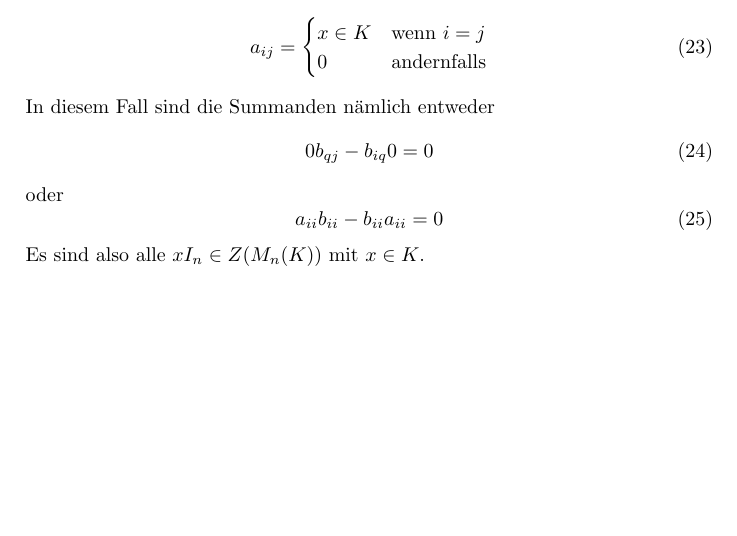
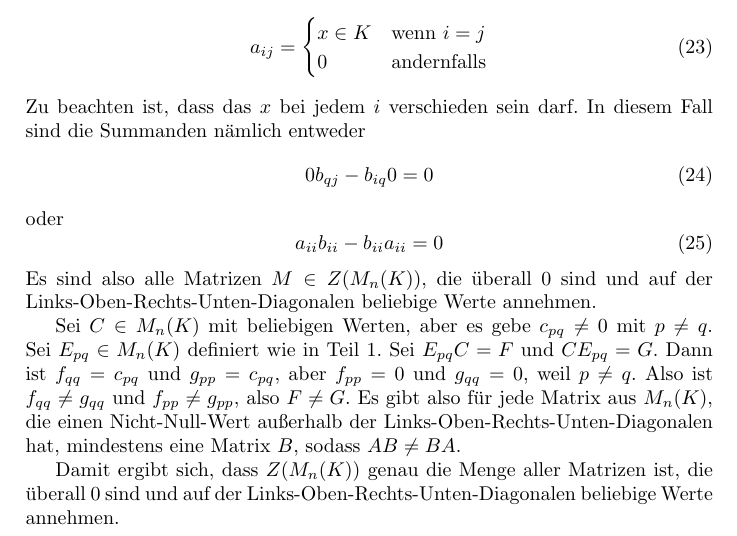
Before and after one commit to CQQL/hhu-cs, a LaTeX problem sheet (LinA1/exercises/9.tex): part of page 4 of 4, cut so that both start at the same text, the shorter picture padded with empty space. Compiled offline with pdfLaTeX.

Commit message:
Solve exercises

```diff
--- a/LinA1/exercises/9.tex
+++ b/LinA1/exercises/9.tex
@@ -194,6 +194,7 @@ Dies ist mindestens wahr für alle $A$ deren $(a_{ij})$ folgende Werte annehmen:
     0 & \text{andernfalls}
    \end{cases}
 \end{equation}
+Zu beachten ist, dass das $x$ bei jedem $i$ verschieden sein darf.
 In diesem Fall sind die Summanden nämlich entweder
 \begin{equation}
  0b_{qj} - b_{iq}0 = 0
@@ -202,6 +203,14 @@ oder
 \begin{equation}
  a_{ii}b_{ii} - b_{ii}a_{ii} = 0
 \end{equation}
-Es sind also alle $xI_n \in Z(M_n(K))$ mit $x \in K$.
+Es sind also alle Matrizen $M \in Z(M_n(K))$, die überall $0$ sind und auf der Links-Oben-Rechts-Unten-Diagonalen beliebige Werte annehmen.
 
+Sei $C \in M_n(K)$ mit beliebigen Werten, aber es gebe $c_{pq} \ne 0$ mit $p \ne q$.
+Sei $E_{pq} \in M_n(K)$ definiert wie in Teil 1.
+Sei $E_{pq}C = F$ und $CE_{pq} = G$.
+Dann ist $f_{qq} = c_{pq}$ und $g_{pp} = c_{pq}$, aber $f_{pp} = 0$ und $g_{qq} = 0$, weil $p \ne q$.
+Also ist $f_{qq} \ne g_{qq}$ und $f_{pp} \ne g_{pp}$, also $F \ne G$.
+Es gibt also für jede Matrix aus $M_n(K)$, die einen Nicht-Null-Wert außerhalb der Links-Oben-Rechts-Unten-Diagonalen hat, mindestens eine Matrix $B$, sodass $AB \ne BA$.
+
+Damit ergibt sich, dass $Z(M_n(K))$ genau die Menge aller Matrizen ist, die überall $0$ sind und auf der Links-Oben-Rechts-Unten-Diagonalen beliebige Werte annehmen.
 \end{document}
```
